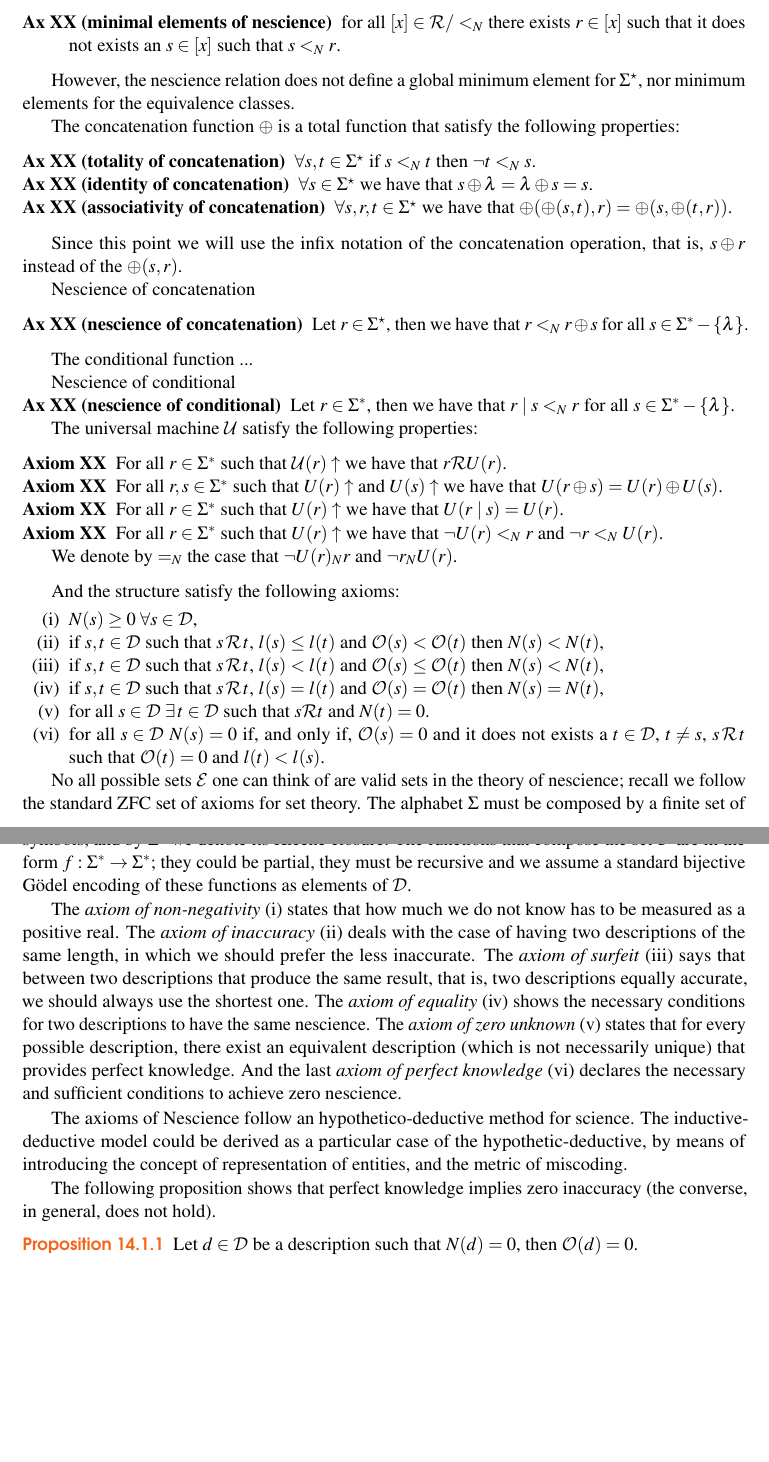
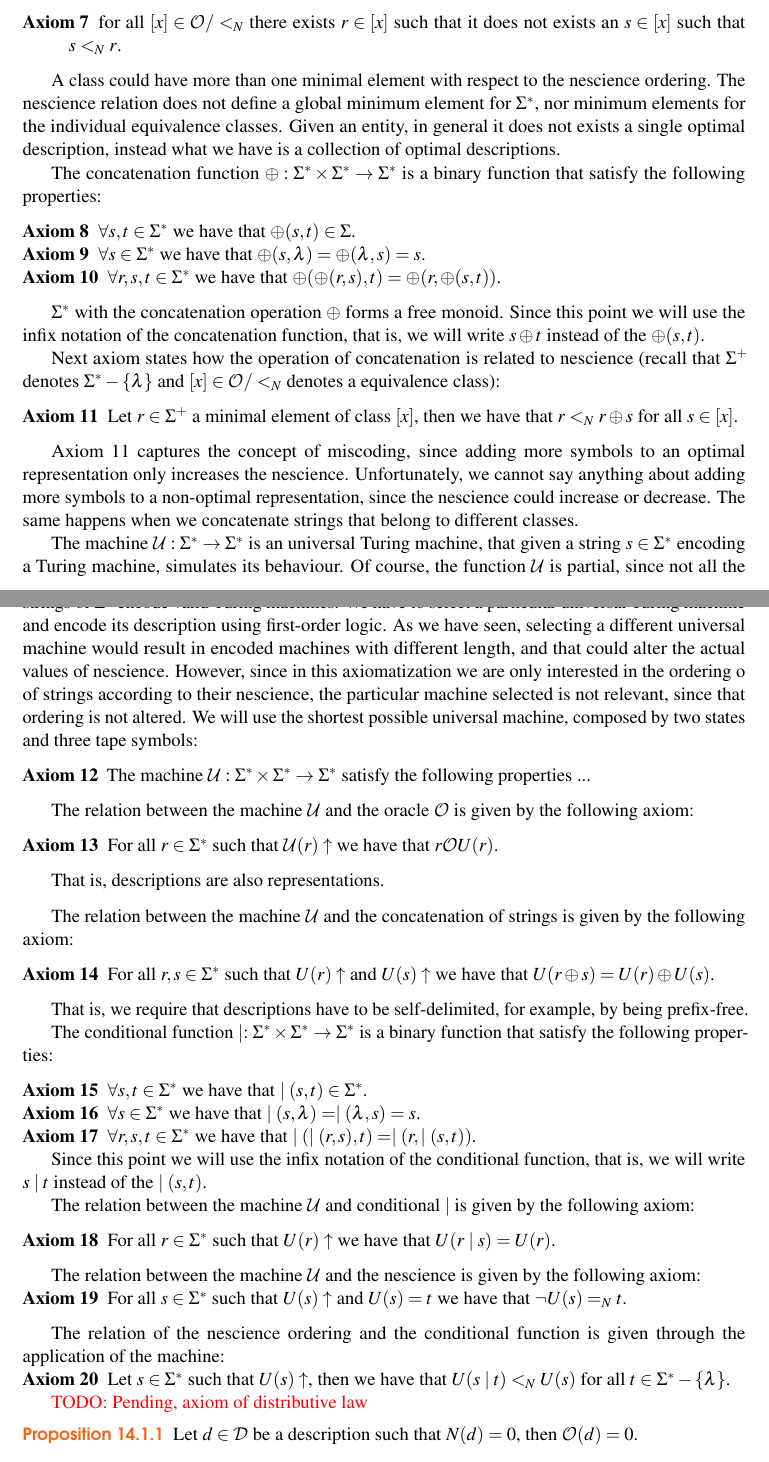
Before and after one commit to rleiva/NescienceBook, a LaTeX thesis (main.tex, which reads Properties.tex): two parts of pages 152 and 153 of 251, joined at a grey line, cut so that both start at the same text, the shorter picture padded with empty space. Compiled offline with pdfLaTeX.

Commit message:
More on axioms

```diff
--- a/Properties.tex
+++ b/Properties.tex
@@ -73,89 +77,114 @@ Moreover, every equivalence class defined by $\mathcal{R}$ has a minimal element
+Every equivalence class defined by $\mathcal{O}$ has a minimal element with respect to the relation $<_N$:
 
 \vskip 0.25cm
 
 \begin{description}
-\item[Ax XX (minimal elements of nescience)] for all $[x] \in \mathcal{R} / <_N$ there exists $r \in [x]$ such that it does not exists an $s \in [x]$ such that $s <_N r$.
+\item[Axiom 7] for all $[x] \in \mathcal{O} / <_N$ there exists $r \in [x]$ such that it does not exists an $s \in [x]$ such that $s <_N r$.
 \end{description}
 
 \vskip 0.25cm
 
-However, the nescience relation does not define a global minimum element for $\Sigma^\star$, nor minimum elements for the equivalence classes.
+A class could have more than one minimal element with respect to the nescience ordering. The nescience relation does not define a global minimum element for $\Sigma^\ast$, nor minimum elements for the individual equivalence classes. Given an entity, in general it does not exists a single optimal description, instead what we have is a collection of optimal descriptions.
 
-The concatenation function $\oplus$ is a total function that satisfy the following properties:
+The concatenation function $\oplus : \Sigma^\ast \times \Sigma^\ast \rightarrow \Sigma^\ast$ is a binary function that satisfy the following properties:
 
 \vskip 0.25cm
 
 \begin{description}
-\item[Ax XX (totality of concatenation)] $\forall s , t \in \Sigma^\star$ if $s <_N t$ then $\lnot t <_N s$.
-\item[Ax XX (identity of concatenation)] $\forall s \in \Sigma^\star$ we have that $s \oplus \lambda = \lambda \oplus s = s$.
-\item[Ax XX (associativity of concatenation)] $\forall s, r, t \in \Sigma^\star$ we have that $\oplus(\oplus(s, t), r) = \oplus(s, \oplus(t, r))$.
+\item[Axiom 8] $\forall s, t \in \Sigma^\ast$ we have that $\oplus(s, t) \in \Sigma$.
+\item[Axiom 9] $\forall s \in \Sigma^\ast$ we have that $\oplus(s, \lambda) = \oplus( \lambda, s) = s$.
+\item[Axiom 10] $\forall r, s, t \in \Sigma^\ast$ we have that $\oplus(\oplus(r, s), t) = \oplus(r, \oplus(s, t))$.
 \end{description}
 
 \vskip 0.25cm
 
-Since this point we will use the infix notation of the concatenation operation, that is, $s \oplus r$ instead of the $\oplus(s, r)$.
+$\Sigma^\ast$ with the concatenation operation $\oplus$ forms a free monoid. Since this point we will use the infix notation of the concatenation function, that is, we will write $s \oplus t$ instead of the $\oplus(s, t)$.
 
-Nescience of concatenation
+Next axiom states how the operation of concatenation is related to nescience (recall that $\Sigma^{+}$ denotes $\Sigma^\ast-\{\lambda\}$ and $[x] \in \mathcal{O} / <_N$ denotes a equivalence class):
 
 \vskip 0.25cm
 
 \begin{description}
-\item[Ax XX (nescience of concatenation)] Let $r \in \Sigma^\star$, then we have that $r <_N r \oplus s$ for all $s \in \Sigma^\ast-\{\lambda\}$.
+\item[Axiom 11] Let $r \in \Sigma^{+}$ a minimal element of class $[x]$, then we have that $r <_N r \oplus s$ for all $s \in [x]$.
 \end{description}
 
 \vskip 0.25cm
 
-The conditional function ...
+Axiom 11 captures the concept of miscoding, since adding more symbols to an optimal representation only increases the nescience. Unfortunately, we cannot say anything about adding more symbols to a non-optimal representation, since the nescience could increase or decrease. The same happens when we concatenate strings that belong to different classes.
 
-Nescience of conditional
-
-\begin{description}
-\item[Ax XX (nescience of conditional)] Let $r \in \Sigma^\ast$, then we have that $r \mid s <_N r$ for all $s \in \Sigma^\ast-\{\lambda\}$.
-\end{description}
-
-The universal machine $\mathcal{U}$ satisfy the following properties:
+The machine $\mathcal{U} : \Sigma^\ast \rightarrow \Sigma^\ast$ is an universal Turing machine, that given a string $s \in \Sigma^\ast$ encoding a Turing machine, simulates its behaviour. Of course, the function $\mathcal{U}$ is partial, since not all the strings of $\Sigma^\ast$ encode valid Turing machines. We have to select a particular universal Turing machine and encode its description using first-order logic. As we have seen, selecting a different universal machine would result in encoded machines with different length, and that could alter the actual values of nescience. However, since in this axiomatization we are only interested in the ordering o of strings according to their nescience, the particular machine selected is not relevant, since that ordering is not altered. We will use the shortest possible universal machine, composed by two states and three tape symbols:
 
 \vskip 0.25cm
 
 \begin{description}
-\item[Axiom XX] For all $r \in \Sigma^\ast$ such that $\mathcal{U}(r) \uparrow$ we have that $r \mathcal{R} U(r)$.
-\item[Axiom XX] For all $r, s \in \Sigma^\ast$ such that $U(r) \uparrow$ and $U(s) \uparrow$ we have that $U(r \oplus s) = U(r) \oplus U(s)$.
-\item[Axiom XX] For all $r \in \Sigma^\ast$ such that $U(r) \uparrow$ we have that $U(r \mid s) = U(r)$.
-\item[Axiom XX] For all $r \in \Sigma^\ast$ such that $U(r) \uparrow$ we have that $\lnot U(r) <_N r$ and $\lnot r <_N U(r)$.
+\item[Axiom 12] The machine $\mathcal{U} : \Sigma^\ast \times \Sigma^\ast \rightarrow \Sigma^\ast$ satisfy the following properties ...
 \end{description}
-
-We denote by $=_N$ the case that $\lnot U(r) _N r$ and $\lnot r _N U(r)$.
 
 \vskip 0.25cm
 
-And the structure satisfy the following axioms:
+The relation between the machine $\mathcal{U}$ and the oracle $\mathcal{O}$ is given by the following axiom:
 
-\smallskip
+\vskip 0.25cm
 
-\begin{enumerate}[label=(\roman*)]
+\begin{description}
+\item[Axiom 13] For all $r \in \Sigma^\ast$ such that $\mathcal{U}(r) \uparrow$ we have that $r \mathcal{O} U(r)$.
+\end{description}
 
-\item $N(s) \geq 0 \; \forall s \in \mathcal{D}$,
+\vskip 0.25cm
 
-\item if $s, t \in \mathcal{D}$ such that $s \, \mathcal{R} \, t$, $l(s) \leq l(t)$ and $\mathcal{O} (s) < \mathcal{O} (t)$ then $N(s) < N(t)$,
+That is, descriptions are also representations.
 
-\item if $s, t \in \mathcal{D}$ such that $s \, \mathcal{R} \, t$, $l(s) < l(t)$ and $\mathcal{O} (s) \leq \mathcal{O} (t)$ then $N(s) < N(t)$,
+\vskip 0.25cm
 
-\item if $s, t \in \mathcal{D}$ such that $s \, \mathcal{R} \, t$, $l(s) = l(t)$ and $\mathcal{O} (s) = \mathcal{O} (t)$ then $N(s) = N(t)$,
+The relation between the machine $\mathcal{U}$ and the concatenation of strings is given by the following axiom:
 
-\item for all $s \in \mathcal{D} \; \exists \, t \in \mathcal{D}$ such that $s \mathcal{R} t$ and $N(t) = 0$.
+\vskip 0.25cm
 
-\item for all $s \in \mathcal{D}$ $N(s) = 0$  if, and only if, $\mathcal{O} (s) = 0$
-and it does not exists a $t \in \mathcal{D}$, $t \neq s$, $s \, \mathcal{R} \, t$  such that $\mathcal{O} (t) = 0$ and $l(t) < l(s)$.
+\begin{description}
+\item[Axiom 14] For all $r, s \in \Sigma^\ast$ such that $U(r) \uparrow$ and $U(s) \uparrow$ we have that $U(r \oplus s) = U(r) \oplus U(s)$.
+\end{description}
 
-\end{enumerate}
+\vskip 0.25cm
 
-No all possible sets $\mathcal{E}$ one can think of are valid sets in the theory of nescience; recall we follow the standard ZFC set of axioms for set theory. The alphabet $\Sigma$ must be composed by a finite set of symbols, and by $\Sigma^\ast$ we denote its Kleene closure. The functions that compose the set $\mathcal{D}$ are in the form $f : \Sigma^\ast \rightarrow \Sigma^\ast$; they could be partial, they must be recursive and we assume a standard bijective Gödel encoding of these functions as elements of $\mathcal{D}$.
+That is, we require that descriptions have to be self-delimited, for example, by being prefix-free.
 
-The \emph{axiom of non-negativity} (i) states that how much we do not know has to be measured as a positive real. The \emph{axiom  of inaccuracy} (ii) deals with the case of having two descriptions of the same length, in which we should prefer the less inaccurate. The \emph{axiom of surfeit} (iii) says that between two descriptions that produce the same result, that is, two descriptions equally accurate, we should always use the shortest one. The \emph{axiom of equality} (iv) shows the necessary conditions for two descriptions to have the same nescience. The \emph{axiom of zero unknown} (v) states that for every possible description, there exist an equivalent description (which is not necessarily unique) that provides perfect knowledge. And the last \emph{axiom of perfect knowledge} (vi) declares the necessary and sufficient conditions to achieve zero nescience.
+The conditional function $\mid : \Sigma^\ast \times \Sigma^\ast \rightarrow \Sigma^\ast$ is a binary function that satisfy the following properties:
 
-The axioms of Nescience follow an hypothetico-deductive method for science. The inductive-deductive model could be derived as a particular case of the hypothetic-deductive, by means of introducing the concept of representation of entities, and the metric of miscoding.
+\vskip 0.25cm
 
-The following proposition shows that perfect knowledge implies zero inaccuracy (the converse, in general, does not hold).
+\begin{description}
+\item[Axiom 15] $\forall s, t \in \Sigma^\ast$ we have that $\mid(s, t) \in \Sigma^\ast$.
+\item[Axiom 16] $\forall s \in \Sigma^\ast$ we have that $\mid (s, \lambda) = \mid( \lambda, s) = s$.
+\item[Axiom 17] $\forall r, s, t \in \Sigma^\ast$ we have that $\mid (\mid (r, s), t) = \mid (r, \mid (s, t))$.
+\end{description}
+
+Since this point we will use the infix notation of the conditional function, that is, we will write $s \mid t$ instead of the $\mid (s, t)$.
+
+The relation between the machine $\mathcal{U}$ and conditional $\mid$ is given by the following axiom:
+
+\vskip 0.25cm
+
+\begin{description}
+\item[Axiom 18] For all $r \in \Sigma^\ast$ such that $U(r) \uparrow$ we have that $U(r \mid s) = U(r)$.
+\end{description}
+
+\vskip 0.25cm
+
+The relation between the machine $\mathcal{U}$ and the nescience is given by the following axiom:
+
+\begin{description}
+\item[Axiom 19] For all $s \in \Sigma^\ast$ such that $U(s) \uparrow$ and $U(s) = t$ we have that $\lnot U(s) =_N t$.
+\end{description}
+
+\vskip 0.25cm
+
+The relation of the nescience ordering and the conditional function is given through the application of the machine:
+
+\begin{description}
+\item[Axiom 20] Let $s \in \Sigma^\ast$ such that $U(s) \uparrow$, then we have that $U(s \mid t) <_N U(s)$ for all $t \in \Sigma^\ast-\{\lambda\}$.
+\end{description}
+
+{\color{red} TODO: Pending, axiom of distributive law}
 
 \begin{proposition}
 Let $d \in \mathcal{D}$ be a description such that $N(d)=0$, then $\mathcal{O}(d)=0$.
```
Also changed, not shown: Properties.tex (56 more changed lines).
